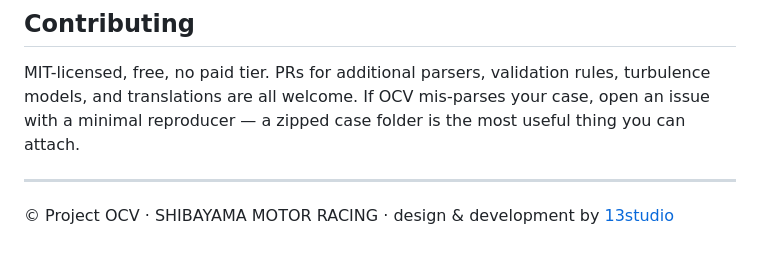
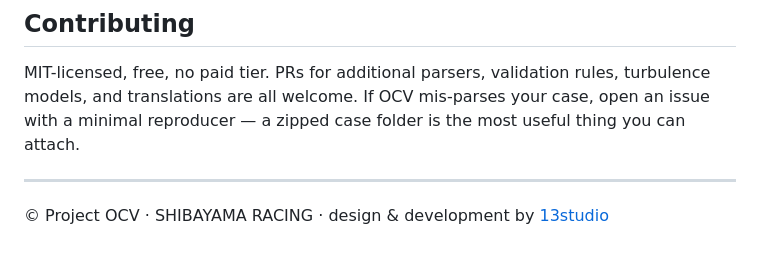
Before and after one commit to 13studio-sudo/ocv, a Markdown page: README.md, the part around the change. Drawn GitHub-style.

```diff
--- a/README.md
+++ b/README.md
@@ -114,4 +114,4 @@ MIT-licensed, free, no paid tier. PRs for additional parsers, validation rules,
 
 ---
 
-© Project OCV · SHIBAYAMA MOTOR RACING · design & development by [13studio](https://13studio.co)
+© Project OCV · SHIBAYAMA RACING · design & development by [13studio](https://13studio.co)
```
